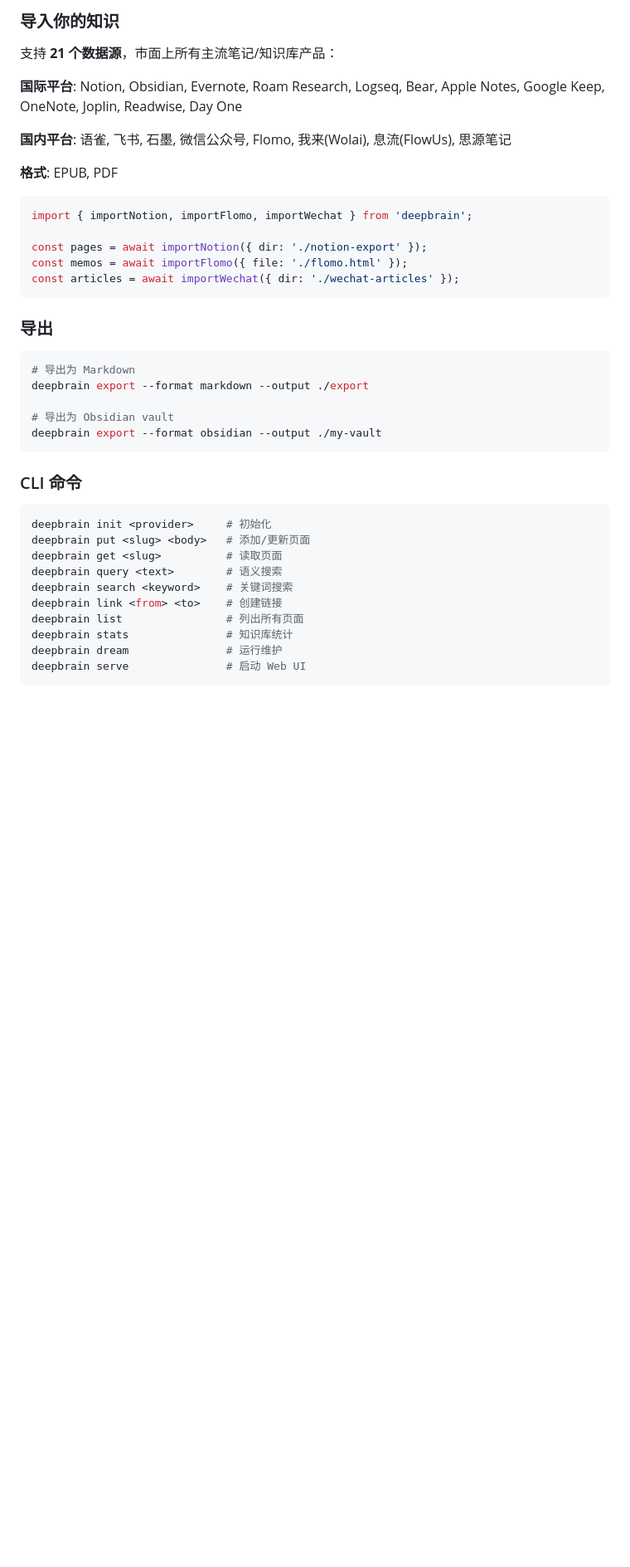
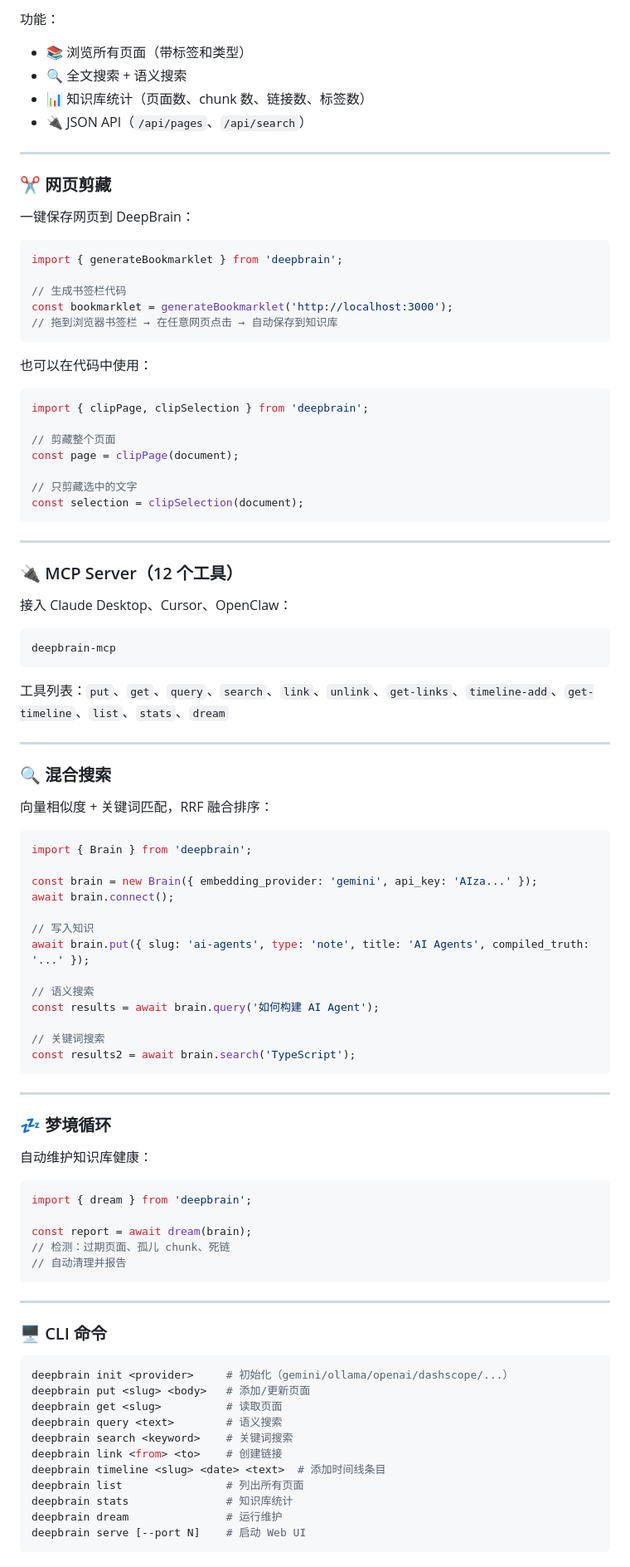
Before and after one commit to Deepleaper/deepbrain, a Markdown page: README.md, the part around one of its changes. Shown at 83% size. GitHub-like rendering; blank space fills up the shorter version.

````diff
--- a/README.md
+++ b/README.md
@@ -263,45 +380,100 @@ deepbrain serve   # 打开 http://localhost:3000
 ```
 
-### 导入你的知识
+功能：
+- 📚 浏览所有页面（带标签和类型）
+- 🔍 全文搜索 + 语义搜索
+- 📊 知识库统计（页面数、chunk 数、链接数、标签数）
+- 🔌 JSON API（`/api/pages`、`/api/search`）
 
-支持 **21 个数据源**，市面上所有主流笔记/知识库产品：
+---
 
-**国际平台**: Notion, Obsidian, Evernote, Roam Research, Logseq, Bear, Apple Notes, Google Keep, OneNote, Joplin, Readwise, Day One
+### ✂️ 网页剪藏
 
-**国内平台**: 语雀, 飞书, 石墨, 微信公众号, Flomo, 我来(Wolai), 息流(FlowUs), 思源笔记
-
-**格式**: EPUB, PDF
+一键保存网页到 DeepBrain：
 
 ```ts
-import { importNotion, importFlomo, importWechat } from 'deepbrain';
+import { generateBookmarklet } from 'deepbrain';
 
-const pages = await importNotion({ dir: './notion-export' });
-const memos = await importFlomo({ file: './flomo.html' });
-const articles = await importWechat({ dir: './wechat-articles' });
+// 生成书签栏代码
+const bookmarklet = generateBookmarklet('http://localhost:3000');
+// 拖到浏览器书签栏 → 在任意网页点击 → 自动保存到知识库
 ```
 
-### 导出
+也可以在代码中使用：
+
+```ts
+import { clipPage, clipSelection } from 'deepbrain';
+
+// 剪藏整个页面
+const page = clipPage(document);
+
+// 只剪藏选中的文字
+const selection = clipSelection(document);
+```
+
+---
+
+### 🔌 MCP Server（12 个工具）
+
+接入 Claude Desktop、Cursor、OpenClaw：
 
 ```bash
-# 导出为 Markdown
-deepbrain export --format markdown --output ./export
-
-# 导出为 Obsidian vault
-deepbrain export --format obsidian --output ./my-vault
+deepbrain-mcp
 ```
 
-### CLI 命令
+工具列表：`put`、`get`、`query`、`search`、`link`、`unlink`、`get-links`、`timeline-add`、`get-timeline`、`list`、`stats`、`dream`
+
+---
+
+### 🔍 混合搜索
+
+向量相似度 + 关键词匹配，RRF 融合排序：
+
+```ts
+import { Brain } from 'deepbrain';
+
+const brain = new Brain({ embedding_provider: 'gemini', api_key: 'AIza...' });
+await brain.connect();
+
+// 写入知识
+await brain.put({ slug: 'ai-agents', type: 'note', title: 'AI Agents', compiled_truth: '...' });
+
+// 语义搜索
+const results = await brain.query('如何构建 AI Agent');
+
+// 关键词搜索
+const results2 = await brain.search('TypeScript');
+```
+
+---
+
+### 💤 梦境循环
+
+自动维护知识库健康：
+
+```ts
+import { dream } from 'deepbrain';
+
+const report = await dream(brain);
+// 检测：过期页面、孤儿 chunk、死链
+// 自动清理并报告
+```
+
+---
+
+### 🖥️ CLI 命令
 
 ```bash
-deepbrain init <provider>     # 初始化
+deepbrain init <provider>     # 初始化（gemini/ollama/openai/dashscope/...）
 deepbrain put <slug> <body>   # 添加/更新页面
 deepbrain get <slug>          # 读取页面
 deepbrain query <text>        # 语义搜索
 deepbrain search <keyword>    # 关键词搜索
 deepbrain link <from> <to>    # 创建链接
+deepbrain timeline <slug> <date> <text>  # 添加时间线条目
 deepbrain list                # 列出所有页面
 deepbrain stats               # 知识库统计
 deepbrain dream               # 运行维护
-deepbrain serve               # 启动 Web UI
+deepbrain serve [--port N]    # 启动 Web UI
 ```
 
````
Also changed, not shown: other parts of README.md (+155 -18 lines).
